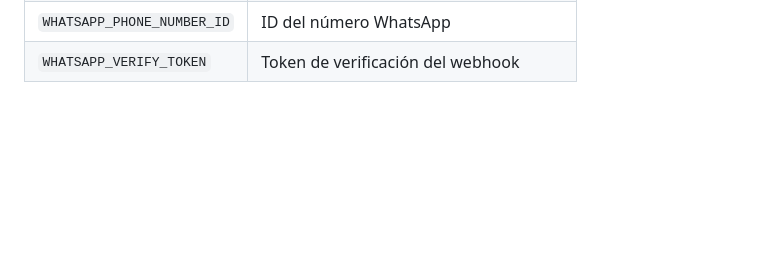
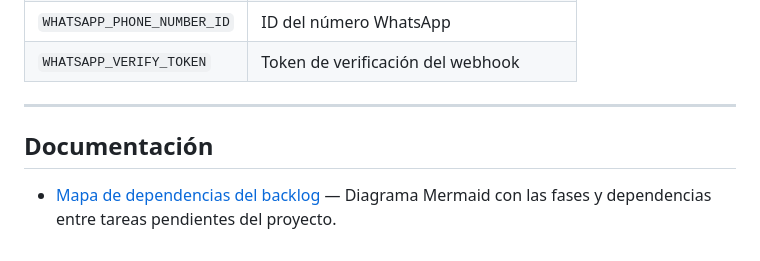
Before and after one commit to aciertoenti/CFDI-AES, a Markdown page: README.md, the part around the change. GitHub-like rendering; blank space fills up the shorter version.

Commit message:
docs: enlazar mapa de dependencias del backlog en el README
Co-Authored-By: Claude Sonnet 5 <noreply@anthropic.com>

```diff
--- a/README.md
+++ b/README.md
@@ -148,3 +148,9 @@ Variables mínimas para levantar:
 | `WHATSAPP_TOKEN` | Token Cloud API Meta |
 | `WHATSAPP_PHONE_NUMBER_ID` | ID del número WhatsApp |
 | `WHATSAPP_VERIFY_TOKEN` | Token de verificación del webhook |
+
+---
+
+## Documentación
+
+- [Mapa de dependencias del backlog](docs/BACKLOG-DEPENDENCIES.md) — Diagrama Mermaid con las fases y dependencias entre tareas pendientes del proyecto.
```
Also changed, not shown: docs/BACKLOG-DEPENDENCIES.md (added, +179 -0 lines).
